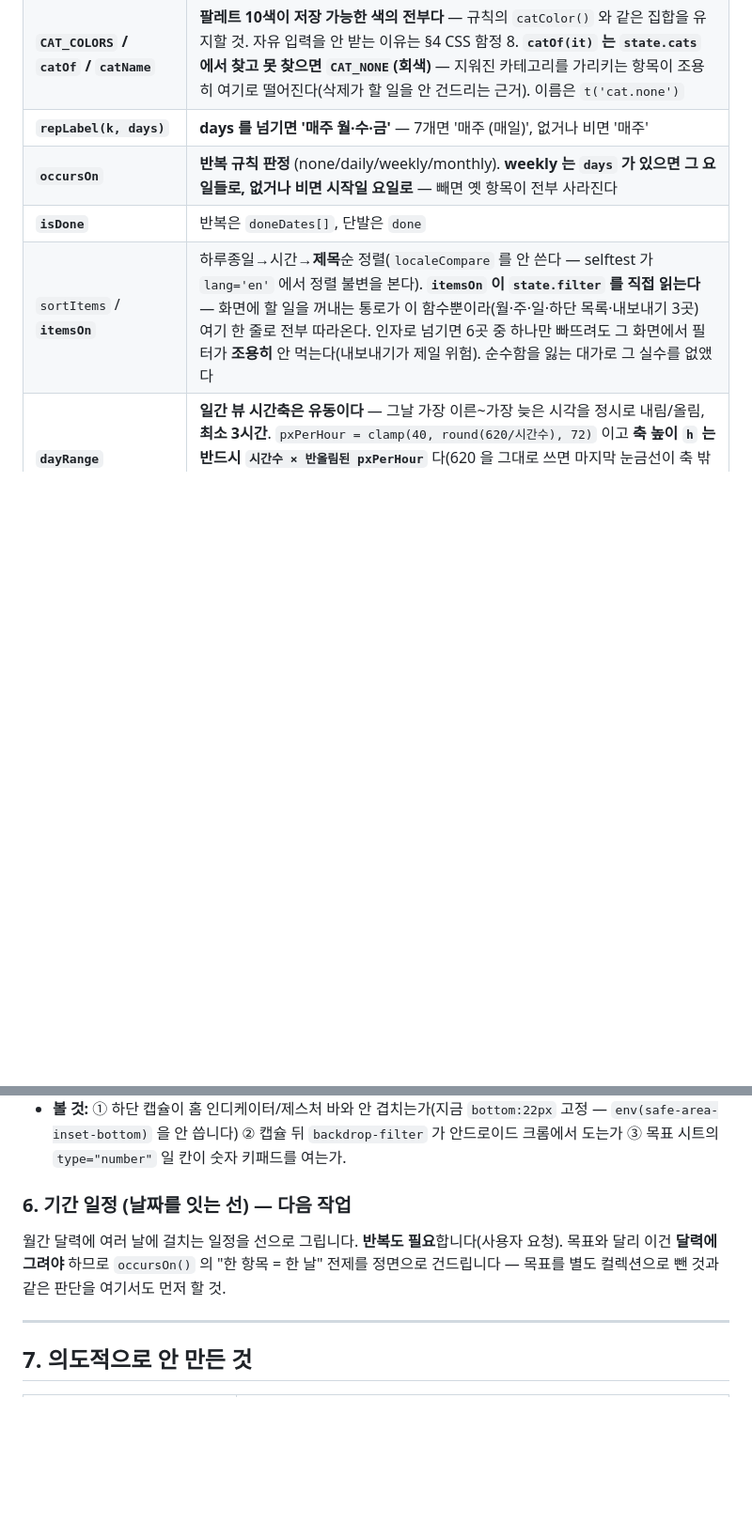
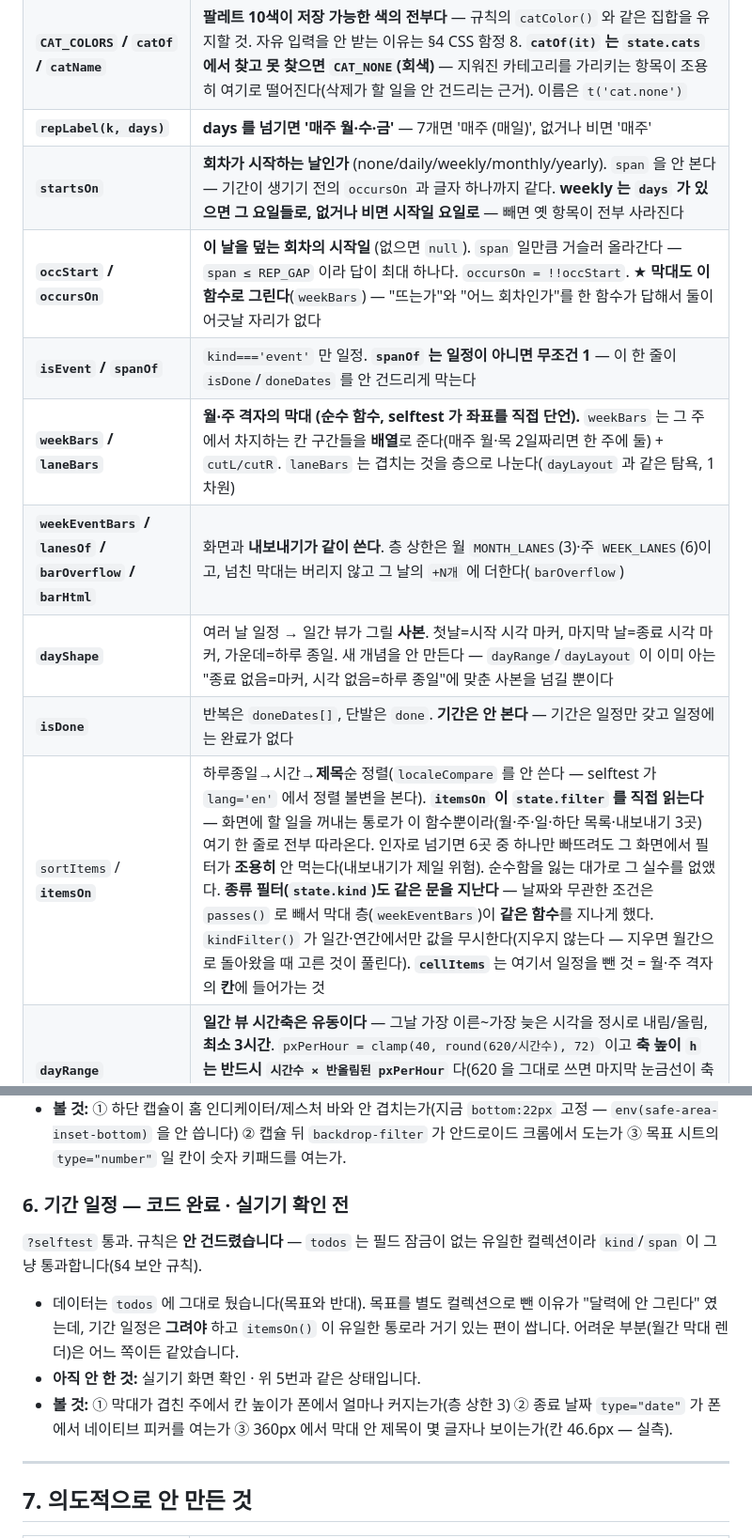
Before and after one commit to rmjunho/todo-calendar, a Markdown page: CONTEXT.md, 2 parts joined by grey strips. Shown at 94% size. Rendered like a GitHub page; blank space fills up the shorter version.

Commit message:
WIP: 기간 일정 8단계(2) - CONTEXT.md 갱신 (스키마·함수표·6-6·7장)

```diff
--- a/CONTEXT.md
+++ b/CONTEXT.md
@@ -179,9 +179,14 @@ firebase.js                                                        (ESM 모듈)
 | `esc` `pad` **`fmt`** `parse` `addDays` | 유틸. **`fmt` = `YYYY-MM-DD` — 저장 키 생산자** |
 | **`CAT_COLORS` / `catOf` / `catName`** | **팔레트 10색이 저장 가능한 색의 전부다** — 규칙의 `catColor()` 와 같은 집합을 유지할 것. 자유 입력을 안 받는 이유는 §4 CSS 함정 8. **`catOf(it)` 는 `state.cats` 에서 찾고 못 찾으면 `CAT_NONE`(회색)** — 지워진 카테고리를 가리키는 항목이 조용히 여기로 떨어진다(삭제가 할 일을 안 건드리는 근거). 이름은 `t('cat.none')` |
 | **`repLabel(k, days)`** | **days 를 넘기면 '매주 월·수·금'** — 7개면 '매주 (매일)', 없거나 비면 '매주' |
-| **`occursOn`** | **반복 규칙 판정** (none/daily/weekly/monthly). **weekly 는 `days` 가 있으면 그 요일들로, 없거나 비면 시작일 요일로** — 빼면 옛 항목이 전부 사라진다 |
-| **`isDone`** | 반복은 `doneDates[]`, 단발은 `done` |
-| `sortItems` / **`itemsOn`** | 하루종일→시간→**제목**순 정렬(`localeCompare` 를 안 쓴다 — selftest 가 `lang='en'` 에서 정렬 불변을 본다). **`itemsOn` 이 `state.filter` 를 직접 읽는다** — 화면에 할 일을 꺼내는 통로가 이 함수뿐이라(월·주·일·하단 목록·내보내기 3곳) 여기 한 줄로 전부 따라온다. 인자로 넘기면 6곳 중 하나만 빠뜨려도 그 화면에서 필터가 **조용히** 안 먹는다(내보내기가 제일 위험). 순수함을 잃는 대가로 그 실수를 없앴다 |
+| **`startsOn`** | **회차가 시작하는 날인가** (none/daily/weekly/monthly/yearly). `span` 을 안 본다 — 기간이 생기기 전의 `occursOn` 과 글자 하나까지 같다. **weekly 는 `days` 가 있으면 그 요일들로, 없거나 비면 시작일 요일로** — 빼면 옛 항목이 전부 사라진다 |
+| **`occStart` / `occursOn`** | **이 날을 덮는 회차의 시작일** (없으면 `null`). `span` 일만큼 거슬러 올라간다 — `span ≤ REP_GAP` 이라 답이 최대 하나다. `occursOn = !!occStart`. ★ **막대도 이 함수로 그린다**(`weekBars`) — "뜨는가"와 "어느 회차인가"를 한 함수가 답해서 둘이 어긋날 자리가 없다 |
+| **`isEvent` / `spanOf`** | `kind==='event'` 만 일정. **`spanOf` 는 일정이 아니면 무조건 1** — 이 한 줄이 `isDone`/`doneDates` 를 안 건드리게 막는다 |
+| **`weekBars` / `laneBars`** | **월·주 격자의 막대 (순수 함수, selftest 가 좌표를 직접 단언).** `weekBars` 는 그 주에서 차지하는 칸 구간들을 **배열**로 준다(매주 월·목 2일짜리면 한 주에 둘) + `cutL/cutR`. `laneBars` 는 겹치는 것을 층으로 나눈다(`dayLayout` 과 같은 탐욕, 1차원) |
+| **`weekEventBars` / `lanesOf` / `barOverflow` / `barHtml`** | 화면과 **내보내기가 같이 쓴다**. 층 상한은 월 `MONTH_LANES`(3)·주 `WEEK_LANES`(6)이고, 넘친 막대는 버리지 않고 그 날의 `+N개` 에 더한다(`barOverflow`) |
+| **`dayShape`** | 여러 날 일정 → 일간 뷰가 그릴 **사본**. 첫날=시작 시각 마커, 마지막 날=종료 시각 마커, 가운데=하루 종일. 새 개념을 안 만든다 — `dayRange`/`dayLayout` 이 이미 아는 "종료 없음=마커, 시각 없음=하루 종일"에 맞춘 사본을 넘길 뿐이다 |
+| **`isDone`** | 반복은 `doneDates[]`, 단발은 `done`. **기간은 안 본다** — 기간은 일정만 갖고 일정에는 완료가 없다 |
+| `sortItems` / **`itemsOn`** | 하루종일→시간→**제목**순 정렬(`localeCompare` 를 안 쓴다 — selftest 가 `lang='en'` 에서 정렬 불변을 본다). **`itemsOn` 이 `state.filter` 를 직접 읽는다** — 화면에 할 일을 꺼내는 통로가 이 함수뿐이라(월·주·일·하단 목록·내보내기 3곳) 여기 한 줄로 전부 따라온다. 인자로 넘기면 6곳 중 하나만 빠뜨려도 그 화면에서 필터가 **조용히** 안 먹는다(내보내기가 제일 위험). 순수함을 잃는 대가로 그 실수를 없앴다. **종류 필터(`state.kind`)도 같은 문을 지난다** — 날짜와 무관한 조건은 `passes()` 로 빼서 막대 층(`weekEventBars`)이 **같은 함수**를 지나게 했다. `kindFilter()` 가 일간·연간에서만 값을 무시한다(지우지 않는다 — 지우면 월간으로 돌아왔을 때 고른 것이 풀린다). **`cellItems`** 는 여기서 일정을 뺀 것 = 월·주 격자의 **칸**에 들어가는 것 |
 | **`dayRange`** | **일간 뷰 시간축은 유동이다** — 그날 가장 이른~가장 늦은 시각을 정시로 내림/올림, **최소 3시간**. `pxPerHour = clamp(40, round(620/시간수), 72)` 이고 **축 높이 `h` 는 반드시 `시간수 × 반올림된 pxPerHour`** 다(620 을 그대로 쓰면 마지막 눈금선이 축 밖으로 나간다: 12시간이면 620 vs **624**). 12시간이 정확히 옛 52px/시간이다. 시간 항목이 0개면 **`null` → 축을 아예 안 그린다** |
 | **`dayLayout`** | **겹침 → 열 배정 (순수 함수).** 시작 오름차순(같으면 긴 것 먼저, 그래도 같으면 입력 순서) → 겹침 그룹 → 그룹 안에서 `마지막 종료 ≤ 현재 시작`인 열 재사용, 없으면 새 열. 폭은 그룹 전체 열 수로 균등 분할. **종료 없는 항목은 겹침 계산에서만 30분**이고 화면은 `marker:true` + 고정 `MARK_H` — 없는 길이를 지어내지 않는다.<br>★ **겹침을 시간이 아니라 픽셀로 본다** — 열이 점유하는 끝은 `max(종료, 시작 + 렌더 높이)` 다. `BLOCK_MIN_H`·`MARK_H` 가 짧은 항목의 높이를 부풀리므로 시간으로만 보면 40px/h 축의 `10:00–10:20` 과 `10:25–10:45` 가 "안 겹친다"며 한 열에 놓인 뒤 **화면에서 서로를 덮는다**(실제로 밟았다: 11px 포갬). ⚠️ **그래서 판정이 `pxPerHour` 에 의존한다 — 같은 항목들이라도 축 범위가 바뀌면 열 배정이 달라진다.** 버그가 아니라 렌더 높이와 판정을 **한 좌표계**에 두려는 의도적 선택이다. 대가는 40px/h 에서 한 항목이 최소 45분(30px)을 점유하는 것이고, 뒤 블록이 앞을 덮어 정보가 0 이 되는 것보다 낫다고 판단했다 |
 | **`dayColW` / `blockTier`** | **좁아지면 숨기지 않고 단계적으로 버린다**(`full`→`title`→`bar`, `+N` 접기 없음). 임계값은 개수가 아니라 **폭 px** — 아래 실측 참고. `dayColW` 는 뷰포트에서 **산술로** 계산한다(2패스 측정도 `@container` 도 안 쓴다 — 전자는 `render()` 뒤에 후처리 훅이 생기고 후자는 selftest 가 문자열로 못 본다) |
@@ -927,11 +944,18 @@ state.items.reduce((a,i)=>(a[i.pri||'none']=(a[i.pri||'none']||0)+1,a),{})
   고정 — `env(safe-area-inset-bottom)` 을 안 씁니다) ② 캡슐 뒤 `backdrop-filter` 가
   안드로이드 크롬에서 도는가 ③ 목표 시트의 `type="number"` 일 칸이 숫자 키패드를 여는가.
 
-### 6. 기간 일정 (날짜를 잇는 선) — **다음 작업**
+### 6. 기간 일정 — **코드 완료 · 실기기 확인 전**
 
-월간 달력에 여러 날에 걸치는 일정을 선으로 그립니다. **반복도 필요**합니다(사용자 요청).
-목표와 달리 이건 **달력에 그려야** 하므로 `occursOn()` 의 "한 항목 = 한 날" 전제를
-정면으로 건드립니다 — 목표를 별도 컬렉션으로 뺀 것과 같은 판단을 여기서도 먼저 할 것.
+`?selftest` 통과. 규칙은 **안 건드렸습니다** — `todos` 는 필드 잠금이 없는 유일한
+컬렉션이라 `kind`/`span` 이 그냥 통과합니다(§4 보안 규칙).
+
+- 데이터는 `todos` 에 그대로 뒀습니다(목표와 반대). 목표를 별도 컬렉션으로 뺀 이유가
+  "달력에 안 그린다" 였는데, 기간 일정은 **그려야** 하고 `itemsOn()` 이 유일한 통로라
+  거기 있는 편이 쌉니다. 어려운 부분(월간 막대 렌더)은 어느 쪽이든 같았습니다.
+- **아직 안 한 것:** 실기기 화면 확인 · 위 5번과 같은 상태입니다.
+- **볼 것:** ① 막대가 겹친 주에서 칸 높이가 폰에서 얼마나 커지는가(층 상한 3)
+  ② 종료 날짜 `type="date"` 가 폰에서 네이티브 피커를 여는가
+  ③ 360px 에서 막대 안 제목이 몇 글자나 보이는가(칸 46.6px — 실측).
 
 ---
 
```
Also changed, not shown: other parts of CONTEXT.md (+28 -11 lines).
